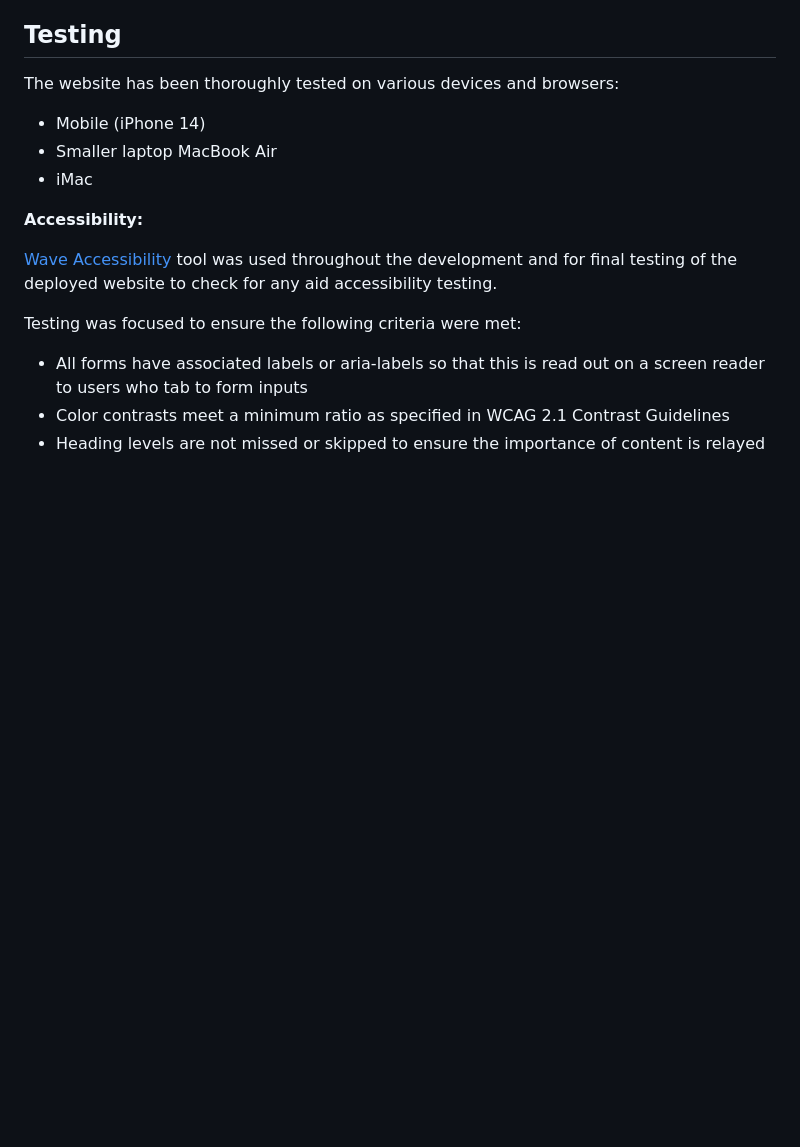
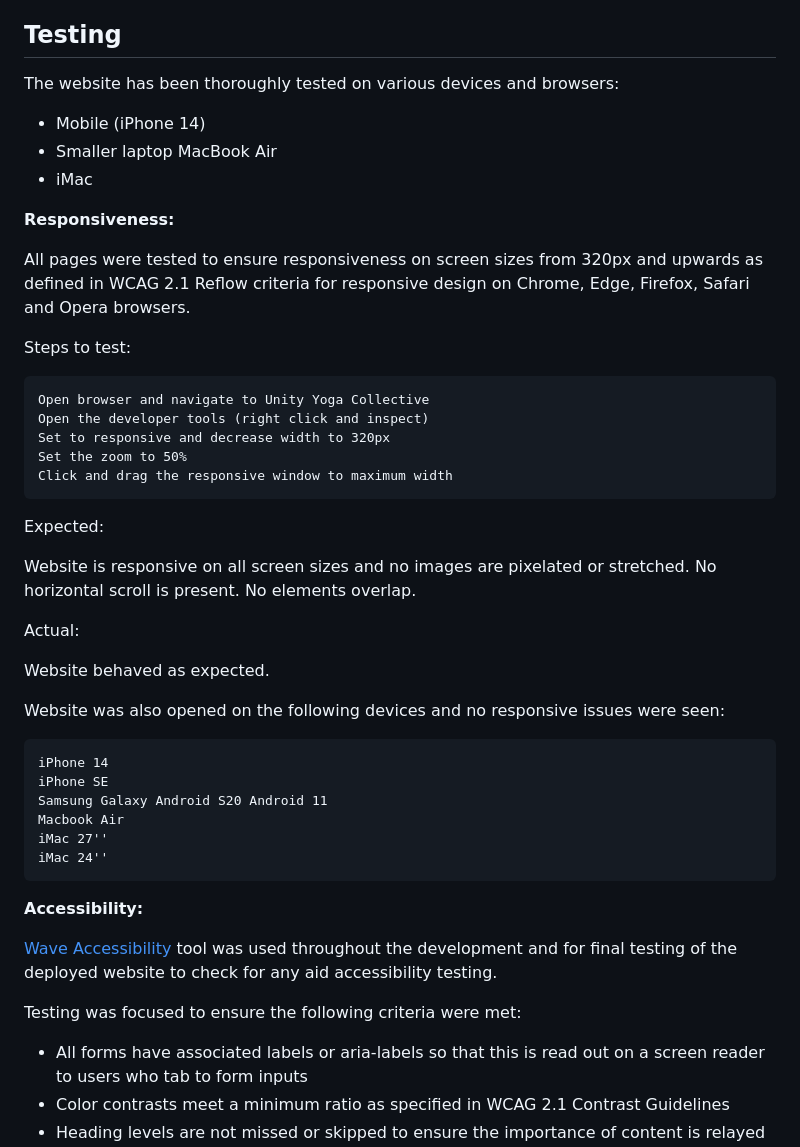
Before and after one commit to igordinuzzi/unityoga, a Markdown page: README.md, the part around the change. Drawn GitHub-style; blank space fills up the shorter version.

Commit message:
Add responsiveness section to README.md
Created a section in the README to detail the importance and methods of ensuring responsiveness in our web application. This addition aims to provide both contributors and users a clear understanding of our app's mobile and desktop compatibility features."

```diff
--- a/README.md
+++ b/README.md
@@ -82,6 +82,36 @@ The website has been thoroughly tested on various devices and browsers:
 - Smaller laptop MacBook Air
 - iMac
 
+**Responsiveness:**
+
+All pages were tested to ensure responsiveness on screen sizes from 320px and upwards as defined in WCAG 2.1 Reflow criteria for responsive design on Chrome, Edge, Firefox, Safari and Opera browsers.
+
+Steps to test:
+
+    Open browser and navigate to Unity Yoga Collective
+    Open the developer tools (right click and inspect)
+    Set to responsive and decrease width to 320px
+    Set the zoom to 50%
+    Click and drag the responsive window to maximum width
+
+Expected:
+
+Website is responsive on all screen sizes and no images are pixelated or stretched. No horizontal scroll is present. No elements overlap.
+
+Actual:
+
+Website behaved as expected.
+
+Website was also opened on the following devices and no responsive issues were seen:
+
+    iPhone 14
+    iPhone SE
+    Samsung Galaxy Android S20 Android 11
+    Macbook Air
+    iMac 27''
+    iMac 24''
+
+
 **Accessibility:**
 
 [Wave Accessibility](https://wave.webaim.org/) tool was used throughout the development and for final testing of the deployed website to check for any aid accessibility testing.
```
